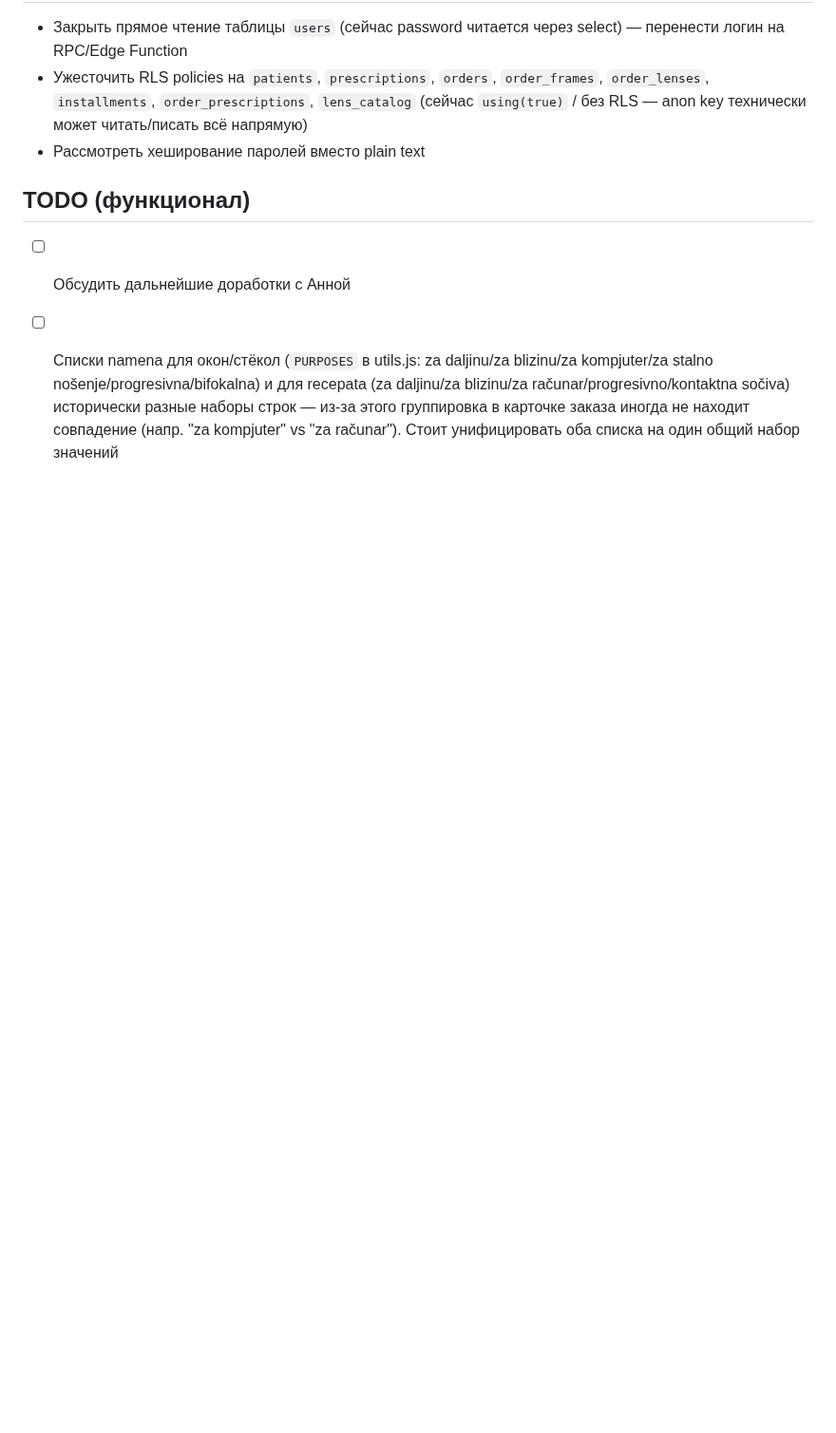
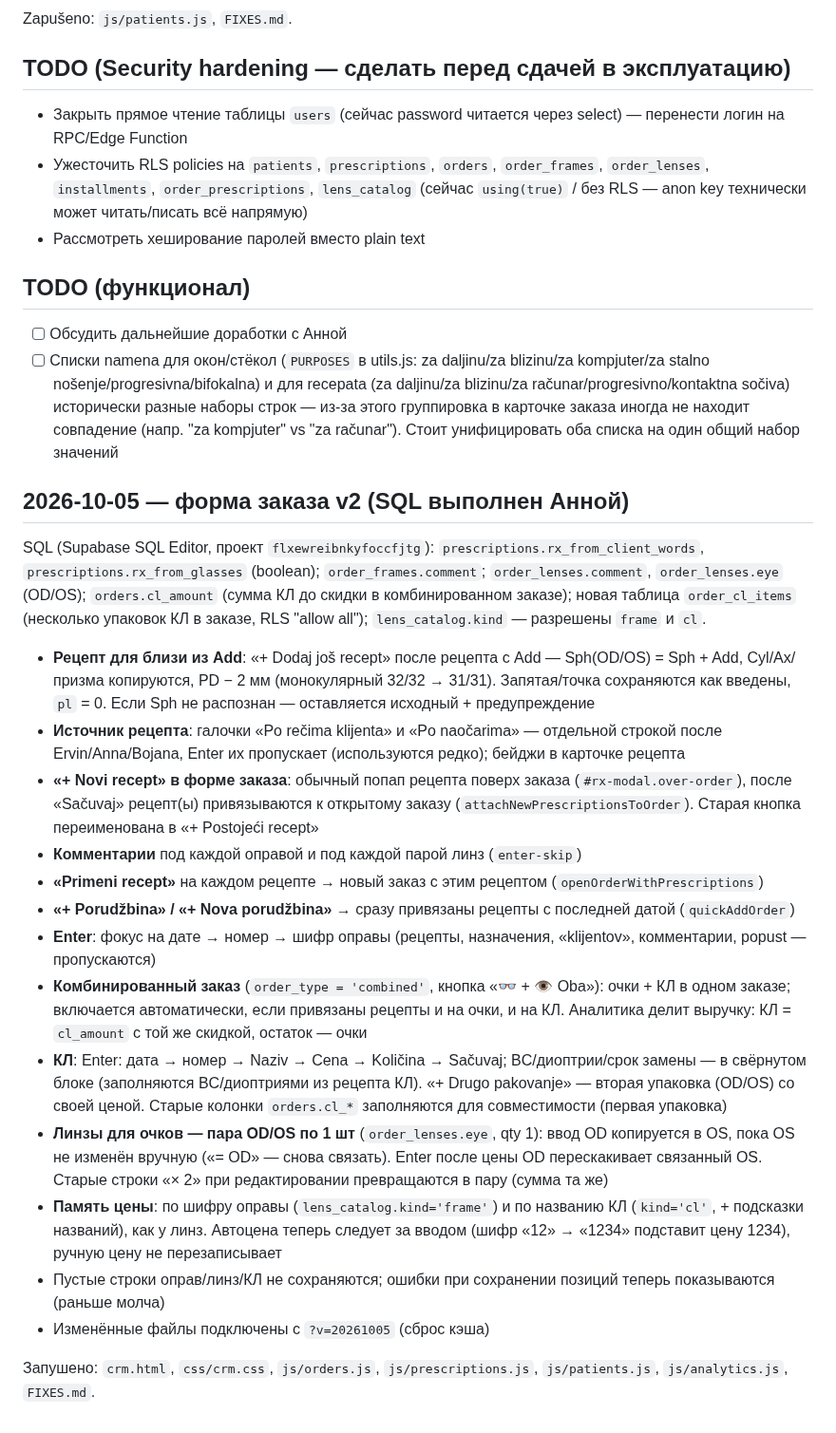
Before and after one commit to AnnaNvslv/ginter-crm, a Markdown page: FIXES.md, the part around the change. Shown at 95% size. Rendered like a GitHub page; blank space fills up the shorter version.

Commit message:
FIXES.md: 2026-10-05 — forma porudžbine v2

```diff
--- a/FIXES.md
+++ b/FIXES.md
@@ -246,3 +246,22 @@ Zapušeno: `js/patients.js`, `FIXES.md`.
 ## TODO (функционал)
 - [ ] Обсудить дальнейшие доработки с Анной
 - [ ] Списки namena для окон/стёкол (`PURPOSES` в utils.js: za daljinu/za blizinu/za kompjuter/za stalno nošenje/progresivna/bifokalna) и для recepata (za daljinu/za blizinu/za računar/progresivno/kontaktna sočiva) исторически разные наборы строк — из-за этого группировка в карточке заказа иногда не находит совпадение (напр. "za kompjuter" vs "za računar"). Стоит унифицировать оба списка на один общий набор значений
+
+## 2026-10-05 — форма заказа v2 (SQL выполнен Анной)
+SQL (Supabase SQL Editor, проект `flxewreibnkyfoccfjtg`): `prescriptions.rx_from_client_words`, `prescriptions.rx_from_glasses` (boolean); `order_frames.comment`; `order_lenses.comment`, `order_lenses.eye` (OD/OS); `orders.cl_amount` (сумма КЛ до скидки в комбинированном заказе); новая таблица `order_cl_items` (несколько упаковок КЛ в заказе, RLS "allow all"); `lens_catalog.kind` — разрешены `frame` и `cl`.
+
+- **Рецепт для близи из Add**: «+ Dodaj još recept» после рецепта с Add — Sph(OD/OS) = Sph + Add, Cyl/Ax/призма копируются, PD − 2 мм (монокулярный 32/32 → 31/31). Запятая/точка сохраняются как введены, `pl` = 0. Если Sph не распознан — оставляется исходный + предупреждение
+- **Источник рецепта**: галочки «Po rečima klijenta» и «Po naočarima» — отдельной строкой после Ervin/Anna/Bojana, Enter их пропускает (используются редко); бейджи в карточке рецепта
+- **«+ Novi recept» в форме заказа**: обычный попап рецепта поверх заказа (`#rx-modal.over-order`), после «Sačuvaj» рецепт(ы) привязываются к открытому заказу (`attachNewPrescriptionsToOrder`). Старая кнопка переименована в «+ Postojeći recept»
+- **Комментарии** под каждой оправой и под каждой парой линз (`enter-skip`)
+- **«Primeni recept»** на каждом рецепте → новый заказ с этим рецептом (`openOrderWithPrescriptions`)
+- **«+ Porudžbina» / «+ Nova porudžbina»** → сразу привязаны рецепты с последней датой (`quickAddOrder`)
+- **Enter**: фокус на дате → номер → шифр оправы (рецепты, назначения, «klijentov», комментарии, popust — пропускаются)
+- **Комбинированный заказ** (`order_type = 'combined'`, кнопка «👓 + 👁 Oba»): очки + КЛ в одном заказе; включается автоматически, если привязаны рецепты и на очки, и на КЛ. Аналитика делит выручку: КЛ = `cl_amount` с той же скидкой, остаток — очки
+- **КЛ**: Enter: дата → номер → Naziv → Cena → Količina → Sačuvaj; BC/диоптрии/срок замены — в свёрнутом блоке (заполняются BC/диоптриями из рецепта КЛ). «+ Drugo pakovanje» — вторая упаковка (OD/OS) со своей ценой. Старые колонки `orders.cl_*` заполняются для совместимости (первая упаковка)
+- **Линзы для очков — пара OD/OS по 1 шт** (`order_lenses.eye`, qty 1): ввод OD копируется в OS, пока OS не изменён вручную («= OD» — снова связать). Enter после цены OD перескакивает связанный OS. Старые строки «× 2» при редактировании превращаются в пару (сумма та же)
+- **Память цены**: по шифру оправы (`lens_catalog.kind='frame'`) и по названию КЛ (`kind='cl'`, + подсказки названий), как у линз. Автоцена теперь следует за вводом (шифр «12» → «1234» подставит цену 1234), ручную цену не перезаписывает
+- Пустые строки оправ/линз/КЛ не сохраняются; ошибки при сохранении позиций теперь показываются (раньше молча)
+- Изменённые файлы подключены с `?v=20261005` (сброс кэша)
+
+Запушено: `crm.html`, `css/crm.css`, `js/orders.js`, `js/prescriptions.js`, `js/patients.js`, `js/analytics.js`, `FIXES.md`.
```
